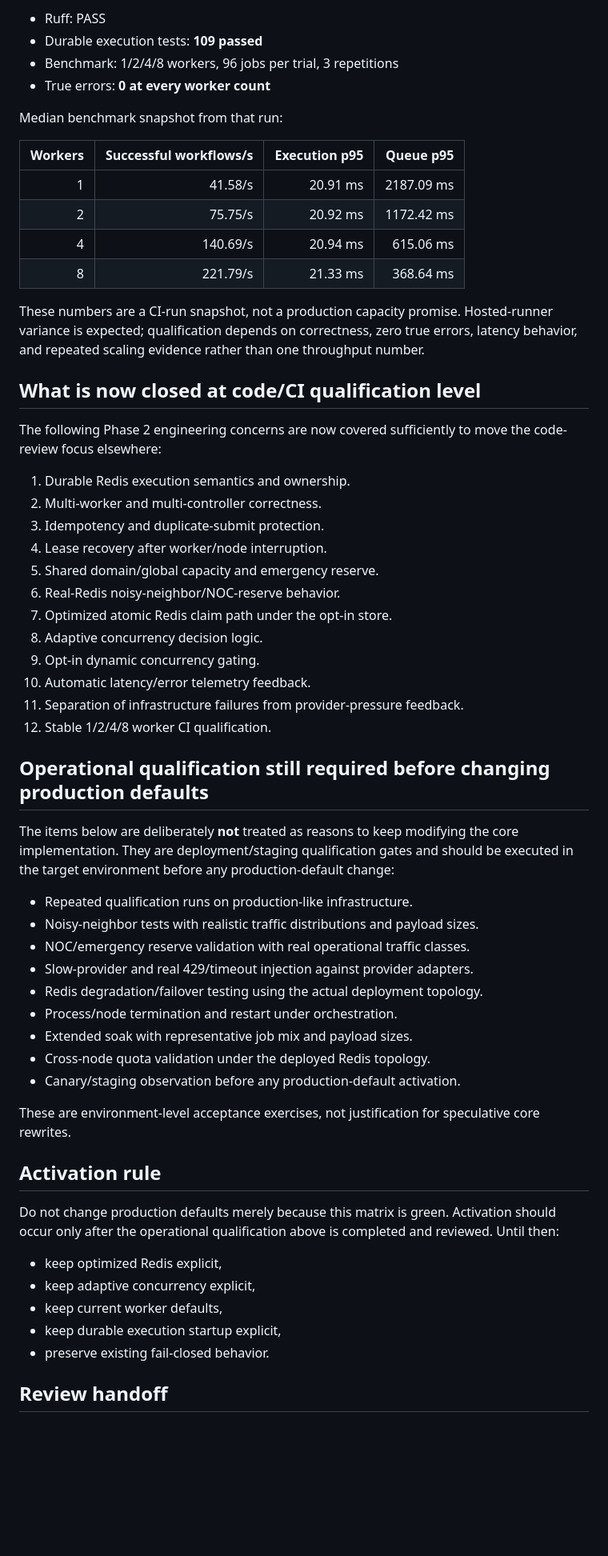
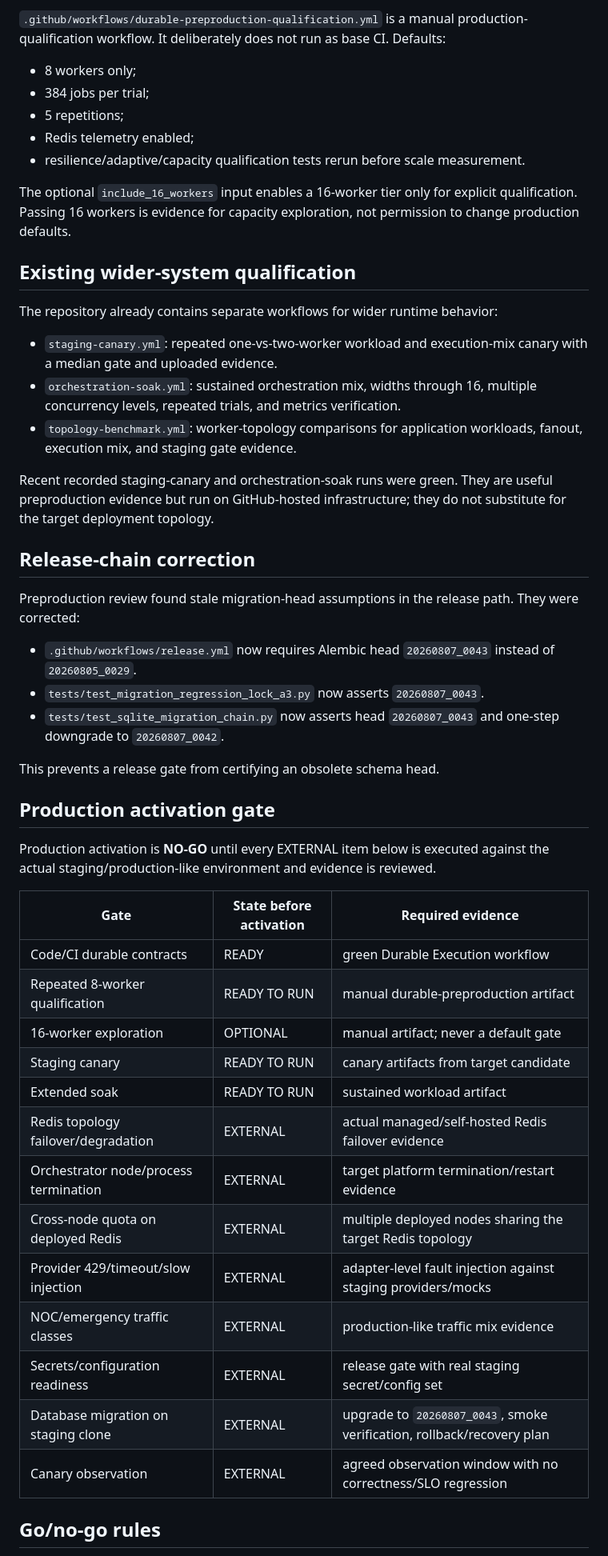
Before and after one commit to don-zak/processual-maestro-kernel, a Markdown page: docs/DURABLE_EXECUTION_PHASE2_QUALIFICATION.md, the part around one of its changes. Shown at 80% size. GitHub-like rendering; blank space fills up the shorter version.

Commit message:
docs(execution): define preproduction go-no-go gate

```diff
--- a/docs/DURABLE_EXECUTION_PHASE2_QUALIFICATION.md
+++ b/docs/DURABLE_EXECUTION_PHASE2_QUALIFICATION.md
@@ -63,62 +47,53 @@ Durable Execution workflow run #69 completed the expanded resilience suite succe
 
-- Ruff: PASS
-- Durable execution tests: **109 passed**
-- Benchmark: 1/2/4/8 workers, 96 jobs per trial, 3 repetitions
-- True errors: **0 at every worker count**
+`.github/workflows/durable-preproduction-qualification.yml` is a manual production-qualification workflow. It deliberately does not run as base CI. Defaults:
 
-Median benchmark snapshot from that run:
+- 8 workers only;
+- 384 jobs per trial;
+- 5 repetitions;
+- Redis telemetry enabled;
+- resilience/adaptive/capacity qualification tests rerun before scale measurement.
 
-| Workers | Successful workflows/s | Execution p95 | Queue p95 |
-|---:|---:|---:|---:|
-| 1 | 41.58/s | 20.91 ms | 2187.09 ms |
-| 2 | 75.75/s | 20.92 ms | 1172.42 ms |
-| 4 | 140.69/s | 20.94 ms | 615.06 ms |
-| 8 | 221.79/s | 21.33 ms | 368.64 ms |
+The optional `include_16_workers` input enables a 16-worker tier only for explicit qualification. Passing 16 workers is evidence for capacity exploration, not permission to change production defaults.
 
-These numbers are a CI-run snapshot, not a production capacity promise. Hosted-runner variance is expected; qualification depends on correctness, zero true errors, latency behavior, and repeated scaling evidence rather than one throughput number.
+## Existing wider-system qualification
 
-## What is now closed at code/CI qualification level
+The repository already contains separate workflows for wider runtime behavior:
 
-The following Phase 2 engineering concerns are now covered sufficiently to move the code-review focus elsewhere:
+- `staging-canary.yml`: repeated one-vs-two-worker workload and execution-mix canary with a median gate and uploaded evidence.
+- `orchestration-soak.yml`: sustained orchestration mix, widths through 16, multiple concurrency levels, repeated trials, and metrics verification.
+- `topology-benchmark.yml`: worker-topology comparisons for application workloads, fanout, execution mix, and staging gate evidence.
 
-1. Durable Redis execution semantics and ownership.
-2. Multi-worker and multi-controller correctness.
-3. Idempotency and duplicate-submit protection.
-4. Lease recovery after worker/node interruption.
-5. Shared domain/global capacity and emergency reserve.
-6. Real-Redis noisy-neighbor/NOC-reserve behavior.
-7. Optimized atomic Redis claim path under the opt-in store.
-8. Adaptive concurrency decision logic.
-9. Opt-in dynamic concurrency gating.
-10. Automatic latency/error telemetry feedback.
-11. Separation of infrastructure failures from provider-pressure feedback.
-12. Stable 1/2/4/8 worker CI qualification.
+Recent recorded staging-canary and orchestration-soak runs were green. They are useful preproduction evidence but run on GitHub-hosted infrastructure; they do not substitute for the target deployment topology.
 
-## Operational qualification still required before changing production defaults
+## Release-chain correction
 
-The items below are deliberately **not** treated as reasons to keep modifying the core implementation. They are deployment/staging qualification gates and should be executed in the target environment before any production-default change:
+Preproduction review found stale migration-head assumptions in the release path. They were corrected:
 
-- Repeated qualification runs on production-like infrastructure.
-- Noisy-neighbor tests with realistic traffic distributions and payload sizes.
-- NOC/emergency reserve validation with real operational traffic classes.
-- Slow-provider and real 429/timeout injection against provider adapters.
-- Redis degradation/failover testing using the actual deployment topology.
-- Process/node termination and restart under orchestration.
-- Extended soak with representative job mix and payload sizes.
-- Cross-node quota validation under the deployed Redis topology.
-- Canary/staging observation before any production-default activation.
+- `.github/workflows/release.yml` now requires Alembic head `20260807_0043` instead of `20260805_0029`.
+- `tests/test_migration_regression_lock_a3.py` now asserts `20260807_0043`.
+- `tests/test_sqlite_migration_chain.py` now asserts head `20260807_0043` and one-step downgrade to `20260807_0042`.
 
-These are environment-level acceptance exercises, not justification for speculative core rewrites.
+This prevents a release gate from certifying an obsolete schema head.
 
-## Activation rule
+## Production activation gate
 
-Do not change production defaults merely because this matrix is green. Activation should occur only after the operational qualification above is completed and reviewed. Until then:
+Production activation is **NO-GO** until every EXTERNAL item below is executed against the actual staging/production-like environment and evidence is reviewed.
 
-- keep optimized Redis explicit,
-- keep adaptive concurrency explicit,
-- keep current worker defaults,
-- keep durable execution startup explicit,
-- preserve existing fail-closed behavior.
+| Gate | State before activation | Required evidence |
+|---|---|---|
+| Code/CI durable contracts | READY | green Durable Execution workflow |
+| Repeated 8-worker qualification | READY TO RUN | manual durable-preproduction artifact |
+| 16-worker exploration | OPTIONAL | manual artifact; never a default gate |
+| Staging canary | READY TO RUN | canary artifacts from target candidate |
+| Extended soak | READY TO RUN | sustained workload artifact |
+| Redis topology failover/degradation | EXTERNAL | actual managed/self-hosted Redis failover evidence |
+| Orchestrator node/process termination | EXTERNAL | target platform termination/restart evidence |
+| Cross-node quota on deployed Redis | EXTERNAL | multiple deployed nodes sharing the target Redis topology |
+| Provider 429/timeout/slow injection | EXTERNAL | adapter-level fault injection against staging providers/mocks |
+| NOC/emergency traffic classes | EXTERNAL | production-like traffic mix evidence |
+| Secrets/configuration readiness | EXTERNAL | release gate with real staging secret/config set |
+| Database migration on staging clone | EXTERNAL | upgrade to `20260807_0043`, smoke verification, rollback/recovery plan |
+| Canary observation | EXTERNAL | agreed observation window with no correctness/SLO regression |
 
-## Review handoff
+## Go/no-go rules
 
```
Also changed, not shown: other parts of docs/DURABLE_EXECUTION_PHASE2_QUALIFICATION.md (+50 -46 lines).
